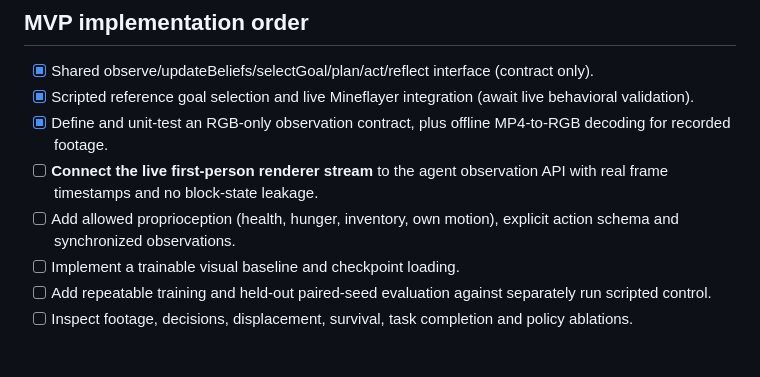
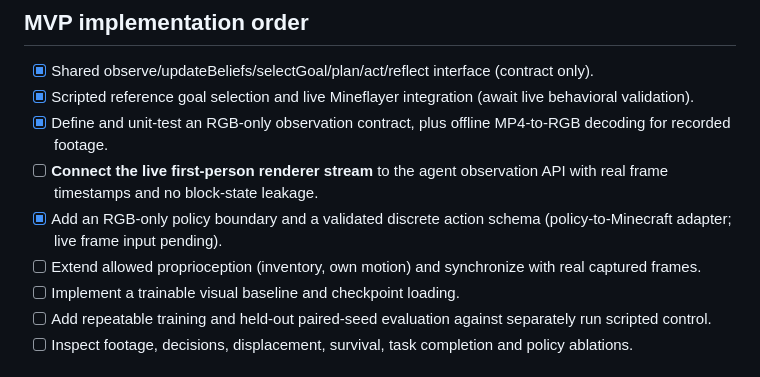
Before and after one commit to dylandlr/craftle, a Markdown page: experiments/MVP_ROADMAP.md, the part around the change. GitHub-like rendering.

Commit message:
docs: mark RGB policy interface implemented without claiming live visual perception

```diff
--- a/experiments/MVP_ROADMAP.md
+++ b/experiments/MVP_ROADMAP.md
@@ -14,7 +14,8 @@ Run one agent at a time in a *fresh isolated world* per trial. Use identical wor
 - [x] Scripted reference goal selection and live Mineflayer integration (await live behavioral validation).
 - [x] Define and unit-test an RGB-only observation contract, plus offline MP4-to-RGB decoding for recorded footage.
 - [ ] **Connect the live first-person renderer stream** to the agent observation API with real frame timestamps and no block-state leakage.
-- [ ] Add allowed proprioception (health, hunger, inventory, own motion), explicit action schema and synchronized observations.
+- [x] Add an RGB-only policy boundary and a validated discrete action schema (policy-to-Minecraft adapter; live frame input pending).
+- [ ] Extend allowed proprioception (inventory, own motion) and synchronize with real captured frames.
 - [ ] Implement a trainable visual baseline and checkpoint loading.
 - [ ] Add repeatable training and held-out paired-seed evaluation against separately run scripted control.
 - [ ] Inspect footage, decisions, displacement, survival, task completion and policy ablations.
```
